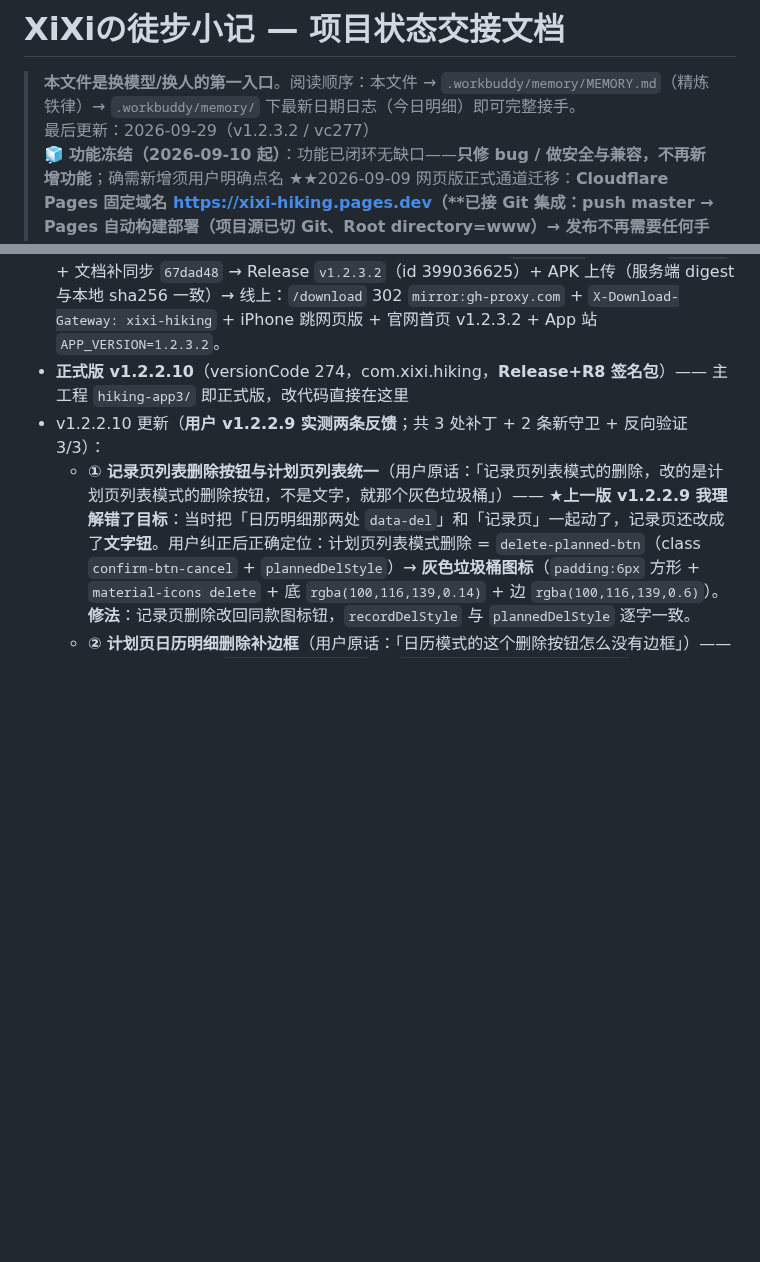
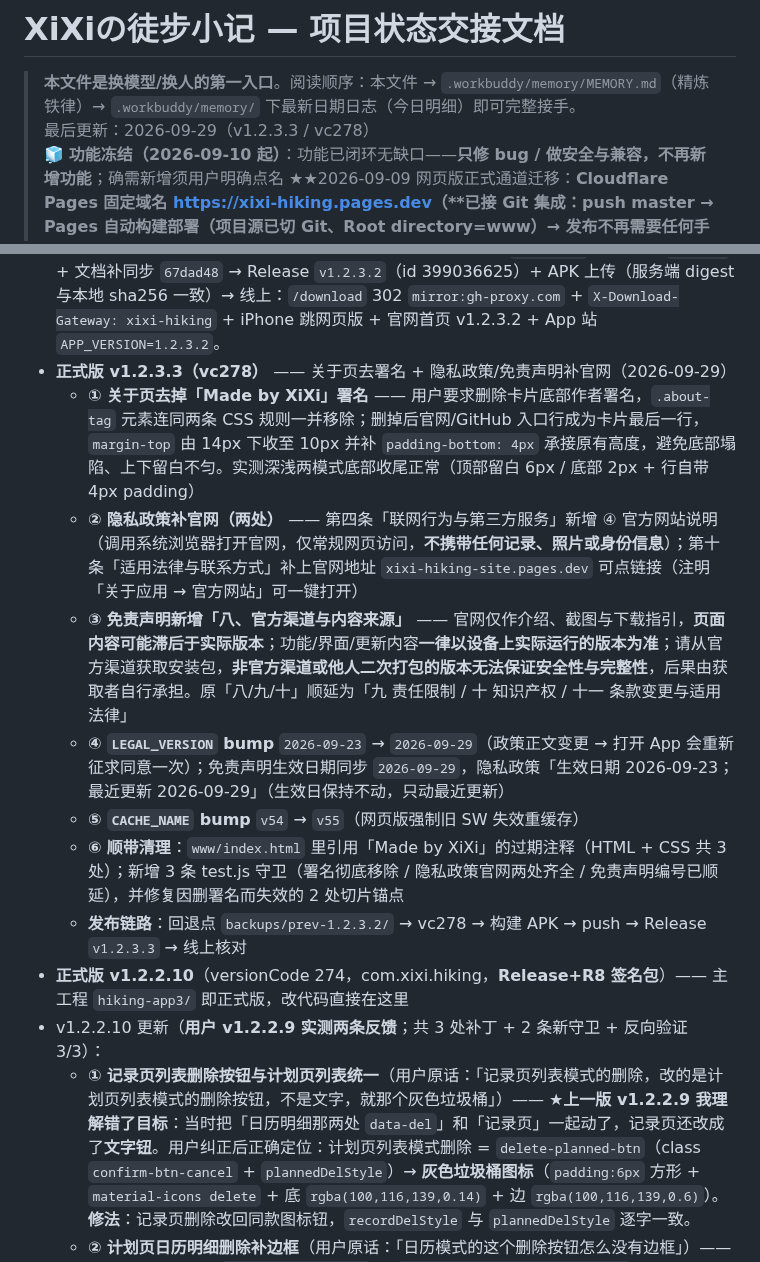
Before and after one commit to NiUKinGDoM/xixi-hiking, a Markdown page: PROJECT_STATUS.md, 2 parts joined by grey strips. Rendered like a GitHub page; blank space fills up the shorter version.

Commit message:
v1.2.3.3：关于页去署名 + 隐私政策/免责声明补官网

```diff
--- a/PROJECT_STATUS.md
+++ b/PROJECT_STATUS.md
@@ -1,7 +1,7 @@
 # XiXiの徒步小记 — 项目状态交接文档
 
 > **本文件是换模型/换人的第一入口**。阅读顺序：本文件 → `.workbuddy/memory/MEMORY.md`（精炼铁律）→ `.workbuddy/memory/` 下最新日期日志（今日明细）即可完整接手。
-> 最后更新：2026-09-29（v1.2.3.2 / vc277）
+> 最后更新：2026-09-29（v1.2.3.3 / vc278）
 > 🧊 **功能冻结（2026-09-10 起）**：功能已闭环无缺口——**只修 bug / 做安全与兼容，不再新增功能**；确需新增须用户明确点名
 > ★★2026-09-09 网页版正式通道迁移：**Cloudflare Pages 固定域名 <https://xixi-hiking.pages.dev>（\*\*已接 Git 集成：push master → Pages 自动构建部署（项目源已切 Git、Root directory=www）→ 发布不再需要任何手动上传；**）
 > （2026-09-09 11:2x 用户在原项目直连 Git 成功=域名未变；判断依据：直传项目无 Build 配置页，能见 root/build 设置=已切 Git 源）（全球 CDN、永不漂移，iOS 朋友长期用=此域；CF 账号用户自持，每次发版需用户登录 Pages 上传新 zip——若需我侧自动发布可后续接 CF Pages Git 集成连 xixi-hiking 仓库 www 目录）
@@ -282,6 +282,14 @@ XSS（记录页字段全过 `escapeHtml`，注入 `<img onerror>`/`<script>`/`<s
   - **★push 结果必须实证**：`git push` 输出无异常 ≠ 已生效；用 `git ls-remote <url> refs/heads/master` 比对本地 `HEAD`（`git fetch <url> master` 不带 refspec 时 `FETCH_HEAD` 不可靠，本轮踩到误判）。
   - **★GH 双落点复核**：`docrelease.js` 只更新 `docs/PROJECT_STATUS.md`，**根目录那份不会自动跟** → 必须补跑 `node tools/doc-sync.js --apply` 再 push，否则 GitHub 网页（默认打开根目录）看到的仍是旧版。复核用 API 抓 raw + 比字节（GitHub 会 CRLF→LF，比较前先归一化）。
 - **发布链路（v1.2.3.2 实测）**：回退点 `backups/prev-1.2.3.2/` → 版本三处已就位（vc277 / `APP_VERSION` / sw v54）→ BUILTIN 注入 → 文档三处 → 自检 → audit → 构建 2.40MB → APK 验证（签名有效 / vc277 / v1.2.3.2 / 资源齐全 / sha256 `2260a7d8…`）→ push `f405a53` + 文档补同步 `67dad48` → Release `v1.2.3.2`（id 399036625）+ APK 上传（服务端 digest 与本地 sha256 一致）→ 线上：`/download` 302 `mirror:gh-proxy.com` + `X-Download-Gateway: xixi-hiking` + iPhone 跳网页版 + 官网首页 v1.2.3.2 + App 站 `APP_VERSION=1.2.3.2`。
+- **正式版 v1.2.3.3（vc278）** —— 关于页去署名 + 隐私政策/免责声明补官网（2026-09-29）
+  - **① 关于页去掉「Made by XiXi」署名** —— 用户要求删除卡片底部作者署名，`.about-tag` 元素连同两条 CSS 规则一并移除；删掉后官网/GitHub 入口行成为卡片最后一行，`margin-top` 由 14px 下收至 10px 并补 `padding-bottom: 4px` 承接原有高度，避免底部塌陷、上下留白不匀。实测深浅两模式底部收尾正常（顶部留白 6px / 底部 2px + 行自带 4px padding）
+  - **② 隐私政策补官网（两处）** —— 第四条「联网行为与第三方服务」新增 ④ 官方网站说明（调用系统浏览器打开官网，仅常规网页访问，**不携带任何记录、照片或身份信息**）；第十条「适用法律与联系方式」补上官网地址 `xixi-hiking-site.pages.dev` 可点链接（注明「关于应用 → 官方网站」可一键打开）
+  - **③ 免责声明新增「八、官方渠道与内容来源」** —— 官网仅作介绍、截图与下载指引，**页面内容可能滞后于实际版本**；功能/界面/更新内容**一律以设备上实际运行的版本为准**；请从官方渠道获取安装包，**非官方渠道或他人二次打包的版本无法保证安全性与完整性**，后果由获取者自行承担。原「八/九/十」顺延为「九 责任限制 / 十 知识产权 / 十一 条款变更与适用法律」
+  - **④ `LEGAL_VERSION` bump** `2026-09-23` → `2026-09-29`（政策正文变更 → 打开 App 会重新征求同意一次）；免责声明生效日期同步 `2026-09-29`，隐私政策「生效日期 2026-09-23；最近更新 2026-09-29」（生效日保持不动，只动最近更新）
+  - **⑤ `CACHE_NAME` bump** `v54` → `v55`（网页版强制旧 SW 失效重缓存）
+  - **⑥ 顺带清理**：`www/index.html` 里引用「Made by XiXi」的过期注释（HTML + CSS 共 3 处）；新增 3 条 test.js 守卫（署名彻底移除 / 隐私政策官网两处齐全 / 免责声明编号已顺延），并修复因删署名而失效的 2 处切片锚点
+  - **发布链路**：回退点 `backups/prev-1.2.3.2/` → vc278 → 构建 APK → push → Release `v1.2.3.3` → 线上核对
 - **正式版 v1.2.2.10**（versionCode 274，com.xixi.hiking，**Release+R8 签名包**）—— 主工程 `hiking-app3/` 即正式版，改代码直接在这里
 - v1.2.2.10 更新（**用户 v1.2.2.9 实测两条反馈**；共 3 处补丁 + 2 条新守卫 + 反向验证 3/3）：
   - **① 记录页列表删除按钮与计划页列表统一**（用户原话：「记录页列表模式的删除，改的是计划页列表模式的删除按钮，不是文字，就那个灰色垃圾桶」）—— **★上一版 v1.2.2.9 我理解错了目标**：当时把「日历明细那两处 `data-del`」和「记录页」一起动了，记录页还改成了**文字钮**。用户纠正后正确定位：计划页列表模式删除 = `delete-planned-btn`（class `confirm-btn-cancel` + `plannedDelStyle`）→ **灰色垃圾桶图标**（`padding:6px` 方形 + `material-icons delete` + 底 `rgba(100,116,139,0.14)` + 边 `rgba(100,116,139,0.6)`）。**修法**：记录页删除改回同款图标钮，`recordDelStyle` 与 `plannedDelStyle` 逐字一致。
```
Also changed, not shown: CHANGELOG.md (+2 -0 lines), docs/PROJECT_STATUS.md (+9 -1 lines).
